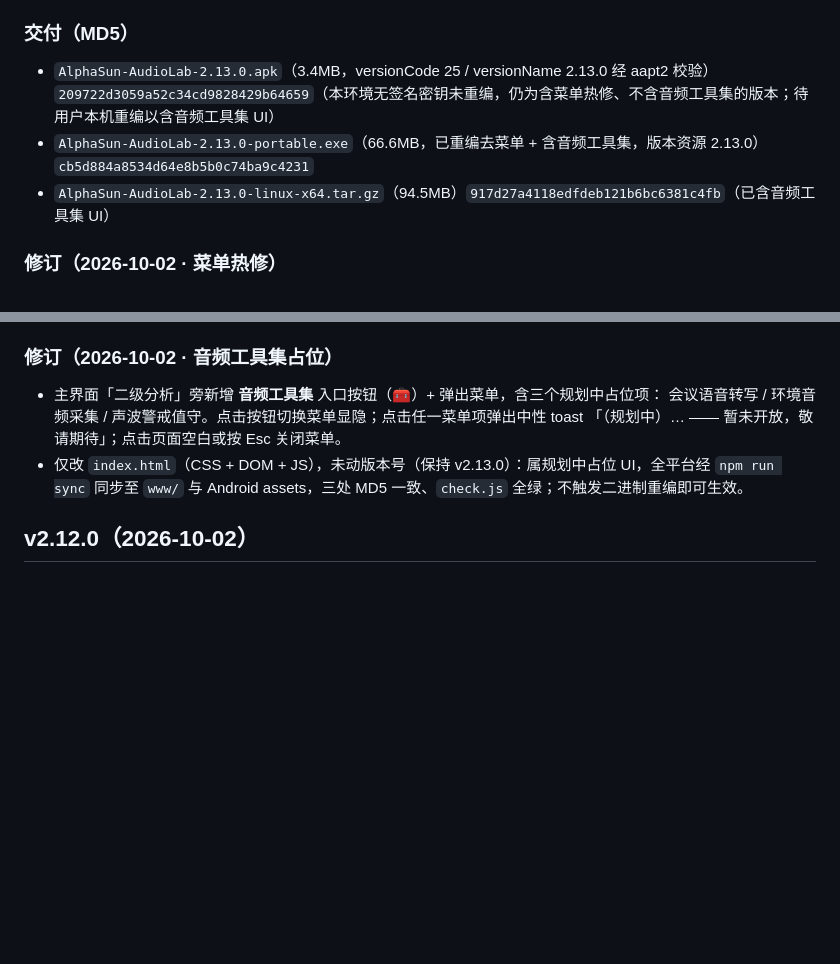
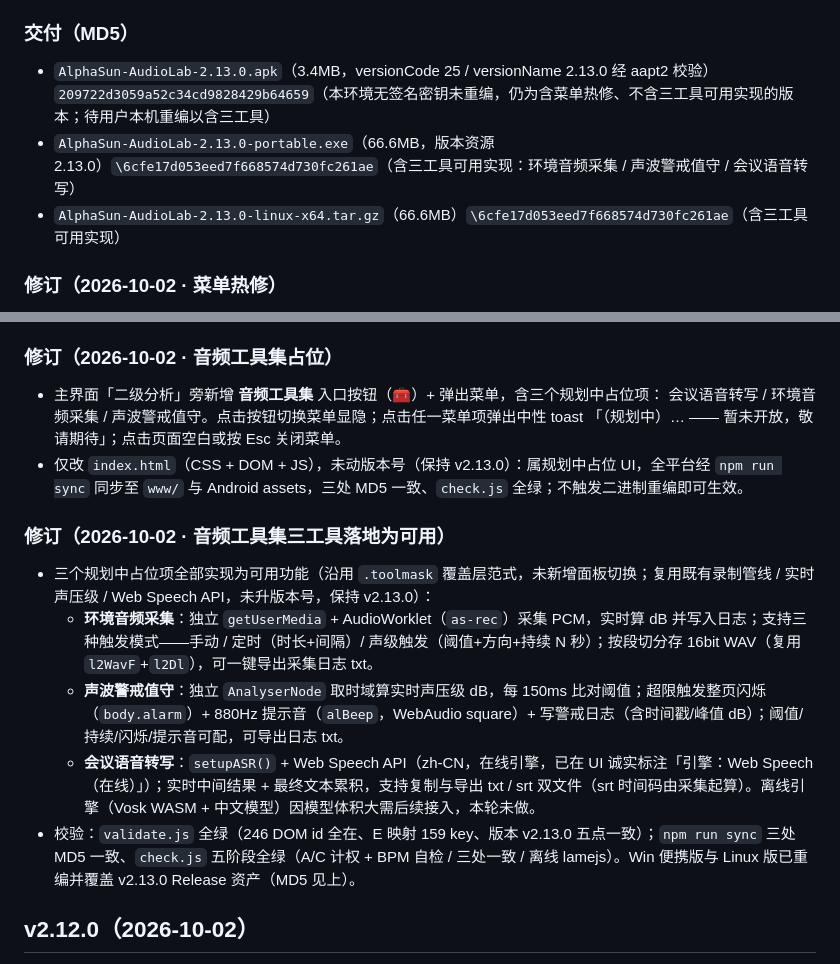
Before and after one commit to net2net2net/AlphaSun-AudioSpectrumLab, a Markdown page: CHANGELOG.md, 2 parts joined by grey strips. Drawn GitHub-style; blank space fills up the shorter version.

Commit message:
docs: 三工具落地为可用 + 刷新 v2.13.0 交付 MD5

```diff
--- a/CHANGELOG.md
+++ b/CHANGELOG.md
@@ -24,9 +24,9 @@
 - 文档重建：README 重写、`docs/架构说明.md`、`docs/测试与回归.md` 新建，过程文档补 v2.7–v2.13 内容。
 
 ### 交付（MD5）
-- `AlphaSun-AudioLab-2.13.0.apk`（3.4MB，versionCode 25 / versionName 2.13.0 经 aapt2 校验）`209722d3059a52c34cd9828429b64659`（本环境无签名密钥未重编，仍为含菜单热修、不含音频工具集的版本；待用户本机重编以含音频工具集 UI）
-- `AlphaSun-AudioLab-2.13.0-portable.exe`（66.6MB，已重编去菜单 + 含音频工具集，版本资源 2.13.0）`cb5d884a8534d64e8b5b0c74ba9c4231`
-- `AlphaSun-AudioLab-2.13.0-linux-x64.tar.gz`（94.5MB）`917d27a4118edfdeb121b6bc6381c4fb`（已含音频工具集 UI）
+- `AlphaSun-AudioLab-2.13.0.apk`（3.4MB，versionCode 25 / versionName 2.13.0 经 aapt2 校验）`209722d3059a52c34cd9828429b64659`（本环境无签名密钥未重编，仍为含菜单热修、不含三工具可用实现的版本；待用户本机重编以含三工具）
+- `AlphaSun-AudioLab-2.13.0-portable.exe`（66.6MB，版本资源 2.13.0）`\6cfe17d053eed7f668574d730fc261ae`（含三工具可用实现：环境音频采集 / 声波警戒值守 / 会议语音转写）
+- `AlphaSun-AudioLab-2.13.0-linux-x64.tar.gz`（66.6MB）`\6cfe17d053eed7f668574d730fc261ae`（含三工具可用实现）
 
 ### 修订（2026-10-02 · 菜单热修）
 - **移除 Electron 默认应用菜单栏（"File / Edit / View / Window / Help"）**：`main.js` 主进程 `app.whenReady` 后调用
@@ -41,6 +41,13 @@
   「（规划中）… —— 暂未开放，敬请期待」；点击页面空白或按 Esc 关闭菜单。
 - 仅改 `index.html`（CSS + DOM + JS），未动版本号（保持 v2.13.0）：属规划中占位 UI，全平台经
   `npm run sync` 同步至 `www/` 与 Android assets，三处 MD5 一致、`check.js` 全绿；不触发二进制重编即可生效。
+
+### 修订（2026-10-02 · 音频工具集三工具落地为可用）
+- 三个规划中占位项全部实现为可用功能（沿用 `.toolmask` 覆盖层范式，未新增面板切换；复用既有录制管线 / 实时声压级 / Web Speech API，未升版本号，保持 v2.13.0）：
+  - **环境音频采集**：独立 `getUserMedia` + AudioWorklet（`as-rec`）采集 PCM，实时算 dB 并写入日志；支持三种触发模式——手动 / 定时（时长+间隔）/ 声级触发（阈值+方向+持续 N 秒）；按段切分存 16bit WAV（复用 `l2WavF`+`l2Dl`），可一键导出采集日志 txt。
+  - **声波警戒值守**：独立 `AnalyserNode` 取时域算实时声压级 dB，每 150ms 比对阈值；超限触发整页闪烁（`body.alarm`）+ 880Hz 提示音（`alBeep`，WebAudio square）+ 写警戒日志（含时间戳/峰值 dB）；阈值/持续/闪烁/提示音可配，可导出日志 txt。
+  - **会议语音转写**：`setupASR()` + Web Speech API（zh-CN，在线引擎，已在 UI 诚实标注「引擎：Web Speech（在线）」）；实时中间结果 + 最终文本累积，支持复制与导出 txt / srt 双文件（srt 时间码由采集起算）。离线引擎（Vosk WASM + 中文模型）因模型体积大需后续接入，本轮未做。
+- 校验：`validate.js` 全绿（246 DOM id 全在、E 映射 159 key、版本 v2.13.0 五点一致）；`npm run sync` 三处 MD5 一致、`check.js` 五阶段全绿（A/C 计权 + BPM 自检 / 三处一致 / 离线 lamejs）。Win 便携版与 Linux 版已重编并覆盖 v2.13.0 Release 资产（MD5 见上）。
 
 ## v2.12.0（2026-10-02）
 - **自研 FLAC 编码器**（`l2EncFlacJS`）：WebCodecs 在 Electron/Edge 均不支持 flac → 不删格式，改为自研
```
